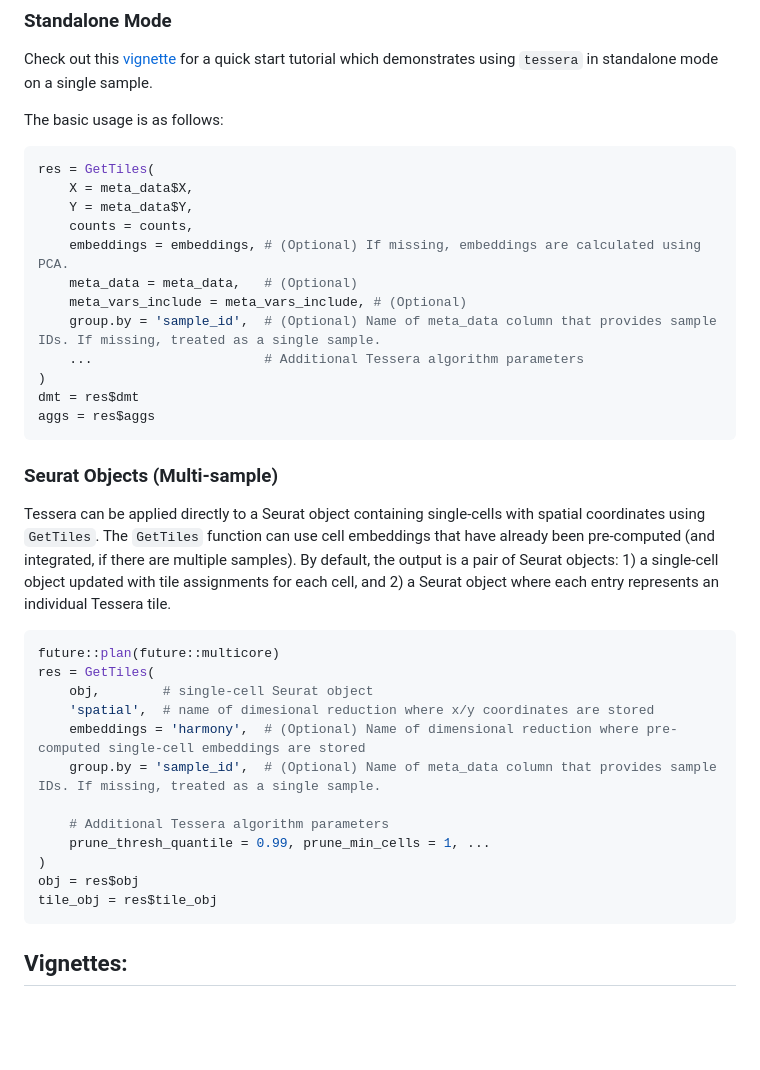
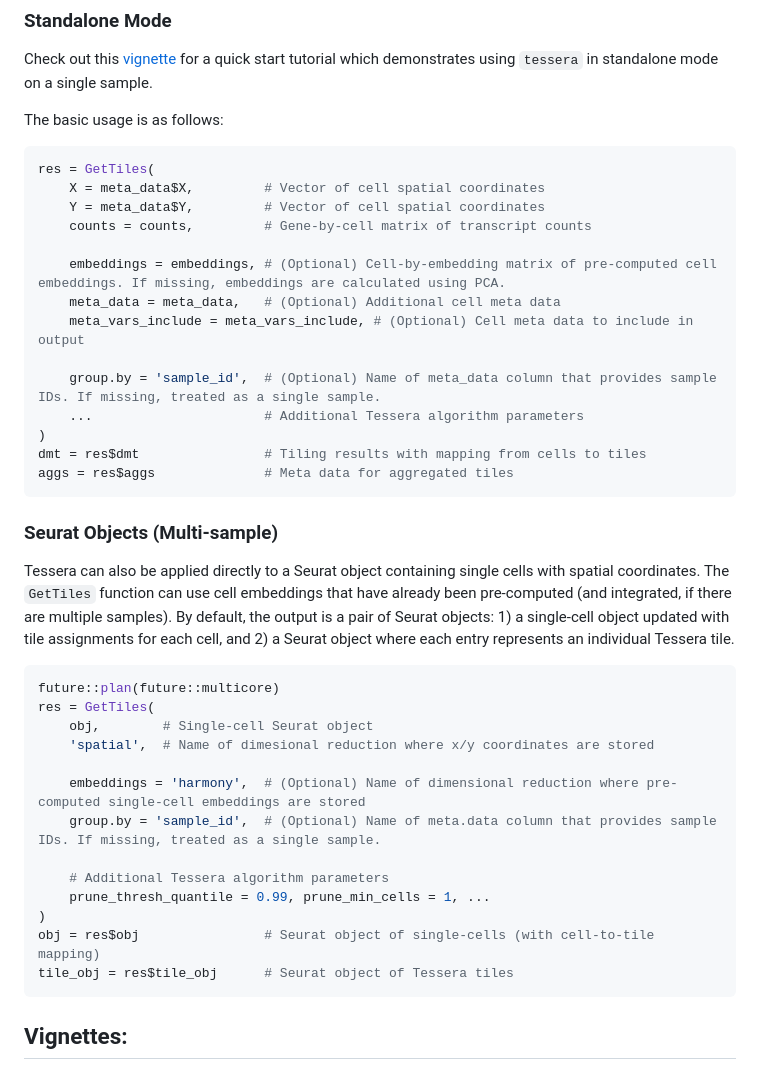
Before and after one commit to korsunskylab/tessera, a Markdown page: README.md, the part around the change. Drawn GitHub-style; blank space fills up the shorter version.

Commit message:
Update quick-start

````diff
--- a/README.md
+++ b/README.md
@@ -58,37 +58,40 @@ demonstrates using `tessera` in standalone mode on a single sample.
 The basic usage is as follows:
 ```R
 res = GetTiles(
-    X = meta_data$X,
-    Y = meta_data$Y,
-    counts = counts,
-    embeddings = embeddings, # (Optional) If missing, embeddings are calculated using PCA.
-    meta_data = meta_data,   # (Optional)
-    meta_vars_include = meta_vars_include, # (Optional)
+    X = meta_data$X,         # Vector of cell spatial coordinates
+    Y = meta_data$Y,         # Vector of cell spatial coordinates
+    counts = counts,         # Gene-by-cell matrix of transcript counts
+
+    embeddings = embeddings, # (Optional) Cell-by-embedding matrix of pre-computed cell embeddings. If missing, embeddings are calculated using PCA.
+    meta_data = meta_data,   # (Optional) Additional cell meta data
+    meta_vars_include = meta_vars_include, # (Optional) Cell meta data to include in output
+
     group.by = 'sample_id',  # (Optional) Name of meta_data column that provides sample IDs. If missing, treated as a single sample.
     ...                      # Additional Tessera algorithm parameters
 )
-dmt = res$dmt
-aggs = res$aggs
+dmt = res$dmt                # Tiling results with mapping from cells to tiles
+aggs = res$aggs              # Meta data for aggregated tiles
 ```
 
 ### Seurat Objects (Multi-sample)
-Tessera can be applied directly to a Seurat object containing single-cells with spatial coordinates using `GetTiles`.
+Tessera can also be applied directly to a Seurat object containing single cells with spatial coordinates.
 The `GetTiles` function can use cell embeddings that have already been pre-computed (and integrated, if there are multiple samples).
 By default, the output is a pair of Seurat objects: 1) a single-cell object updated with tile assignments for each cell, and 2) a Seurat object
 where each entry represents an individual Tessera tile.
 ```R
 future::plan(future::multicore)
 res = GetTiles(
-    obj,        # single-cell Seurat object
-    'spatial',  # name of dimesional reduction where x/y coordinates are stored
+    obj,        # Single-cell Seurat object
+    'spatial',  # Name of dimesional reduction where x/y coordinates are stored
+
     embeddings = 'harmony',  # (Optional) Name of dimensional reduction where pre-computed single-cell embeddings are stored
-    group.by = 'sample_id',  # (Optional) Name of meta_data column that provides sample IDs. If missing, treated as a single sample.
+    group.by = 'sample_id',  # (Optional) Name of meta.data column that provides sample IDs. If missing, treated as a single sample.
 
     # Additional Tessera algorithm parameters
     prune_thresh_quantile = 0.99, prune_min_cells = 1, ...
 )
-obj = res$obj
-tile_obj = res$tile_obj
+obj = res$obj                # Seurat object of single-cells (with cell-to-tile mapping)
+tile_obj = res$tile_obj      # Seurat object of Tessera tiles
 ```
 
 ## Vignettes:
````
